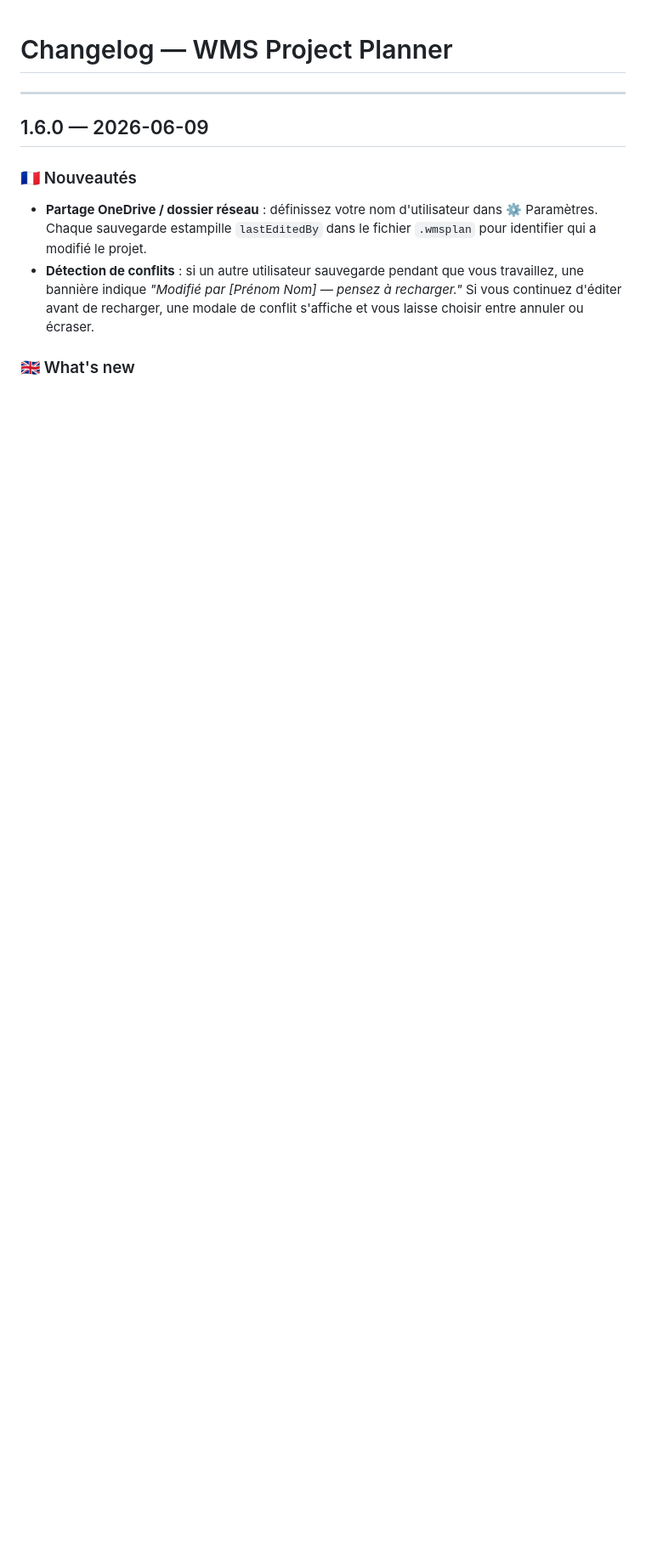
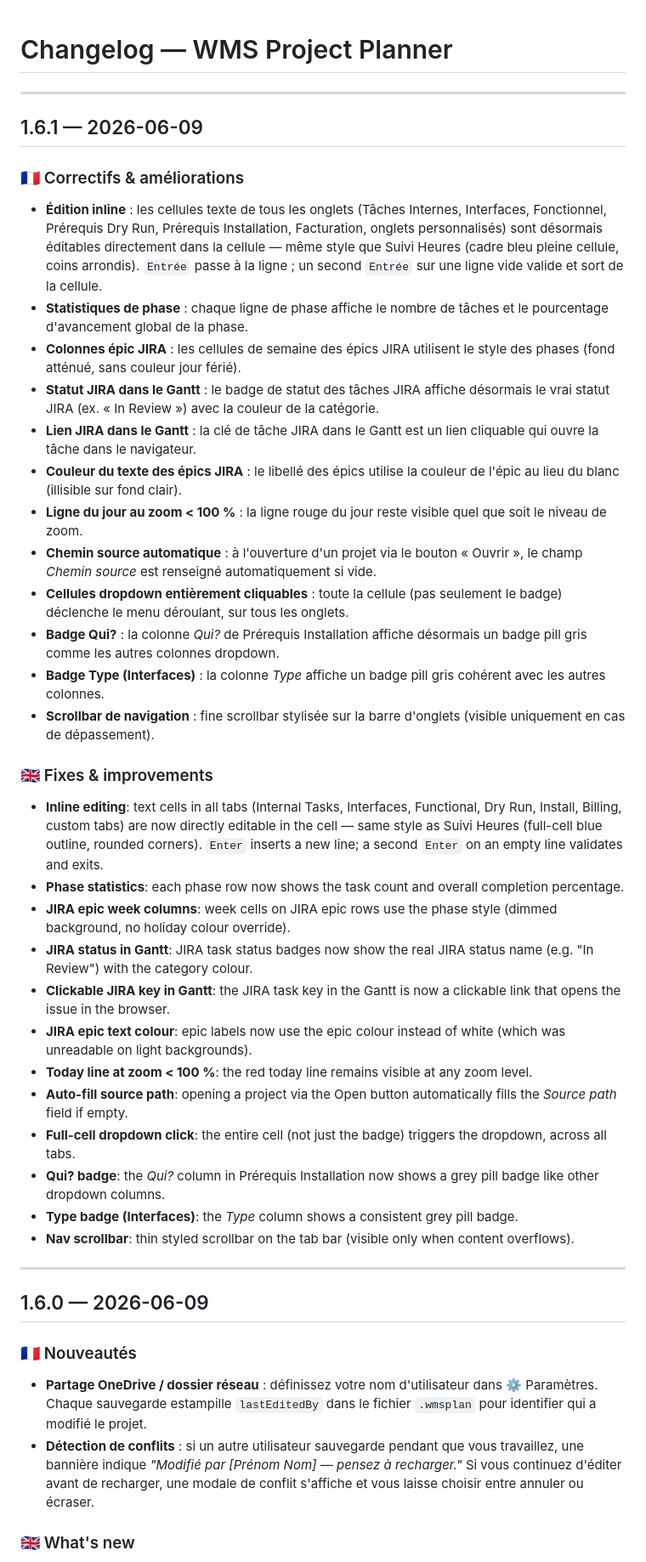
Before and after one commit to libertyben-code/Project_Planner, a Markdown page: CHANGELOG.md, the part around the change. Shown at 85% size. GitHub-like rendering; blank space fills up the shorter version.

Commit message:
docs: add v1.6.1 release notes to CHANGELOG
Co-Authored-By: Claude Sonnet 4.6 <noreply@anthropic.com>

```diff
--- a/CHANGELOG.md
+++ b/CHANGELOG.md
@@ -1,4 +1,38 @@
 # Changelog — WMS Project Planner
+
+---
+
+## 1.6.1 — 2026-06-09
+
+### 🇫🇷 Correctifs & améliorations
+
+- **Édition inline** : les cellules texte de tous les onglets (Tâches Internes, Interfaces, Fonctionnel, Prérequis Dry Run, Prérequis Installation, Facturation, onglets personnalisés) sont désormais éditables directement dans la cellule — même style que Suivi Heures (cadre bleu pleine cellule, coins arrondis). `Entrée` passe à la ligne ; un second `Entrée` sur une ligne vide valide et sort de la cellule.
+- **Statistiques de phase** : chaque ligne de phase affiche le nombre de tâches et le pourcentage d'avancement global de la phase.
+- **Colonnes épic JIRA** : les cellules de semaine des épics JIRA utilisent le style des phases (fond atténué, sans couleur jour férié).
+- **Statut JIRA dans le Gantt** : le badge de statut des tâches JIRA affiche désormais le vrai statut JIRA (ex. « In Review ») avec la couleur de la catégorie.
+- **Lien JIRA dans le Gantt** : la clé de tâche JIRA dans le Gantt est un lien cliquable qui ouvre la tâche dans le navigateur.
+- **Couleur du texte des épics JIRA** : le libellé des épics utilise la couleur de l'épic au lieu du blanc (illisible sur fond clair).
+- **Ligne du jour au zoom < 100 %** : la ligne rouge du jour reste visible quel que soit le niveau de zoom.
+- **Chemin source automatique** : à l'ouverture d'un projet via le bouton « Ouvrir », le champ *Chemin source* est renseigné automatiquement si vide.
+- **Cellules dropdown entièrement cliquables** : toute la cellule (pas seulement le badge) déclenche le menu déroulant, sur tous les onglets.
+- **Badge Qui?** : la colonne *Qui?* de Prérequis Installation affiche désormais un badge pill gris comme les autres colonnes dropdown.
+- **Badge Type (Interfaces)** : la colonne *Type* affiche un badge pill gris cohérent avec les autres colonnes.
+- **Scrollbar de navigation** : fine scrollbar stylisée sur la barre d'onglets (visible uniquement en cas de dépassement).
+
+### 🇬🇧 Fixes & improvements
+
+- **Inline editing**: text cells in all tabs (Internal Tasks, Interfaces, Functional, Dry Run, Install, Billing, custom tabs) are now directly editable in the cell — same style as Suivi Heures (full-cell blue outline, rounded corners). `Enter` inserts a new line; a second `Enter` on an empty line validates and exits.
+- **Phase statistics**: each phase row now shows the task count and overall completion percentage.
+- **JIRA epic week columns**: week cells on JIRA epic rows use the phase style (dimmed background, no holiday colour override).
+- **JIRA status in Gantt**: JIRA task status badges now show the real JIRA status name (e.g. "In Review") with the category colour.
+- **Clickable JIRA key in Gantt**: the JIRA task key in the Gantt is now a clickable link that opens the issue in the browser.
+- **JIRA epic text colour**: epic labels now use the epic colour instead of white (which was unreadable on light backgrounds).
+- **Today line at zoom < 100 %**: the red today line remains visible at any zoom level.
+- **Auto-fill source path**: opening a project via the Open button automatically fills the *Source path* field if empty.
+- **Full-cell dropdown click**: the entire cell (not just the badge) triggers the dropdown, across all tabs.
+- **Qui? badge**: the *Qui?* column in Prérequis Installation now shows a grey pill badge like other dropdown columns.
+- **Type badge (Interfaces)**: the *Type* column shows a consistent grey pill badge.
+- **Nav scrollbar**: thin styled scrollbar on the tab bar (visible only when content overflows).
 
 ---
 
```
